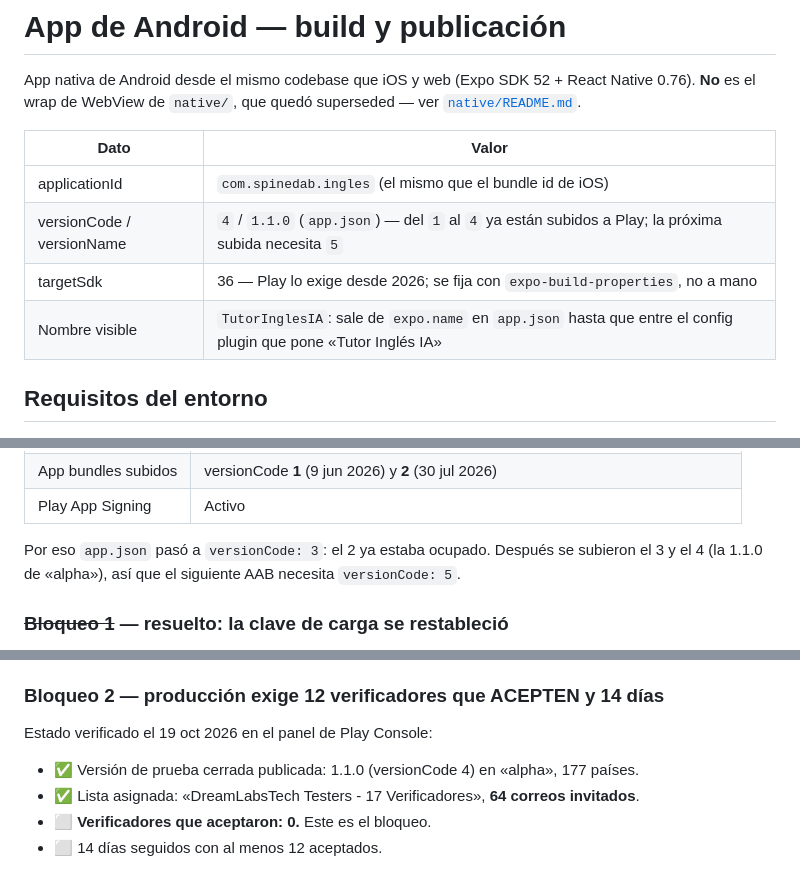
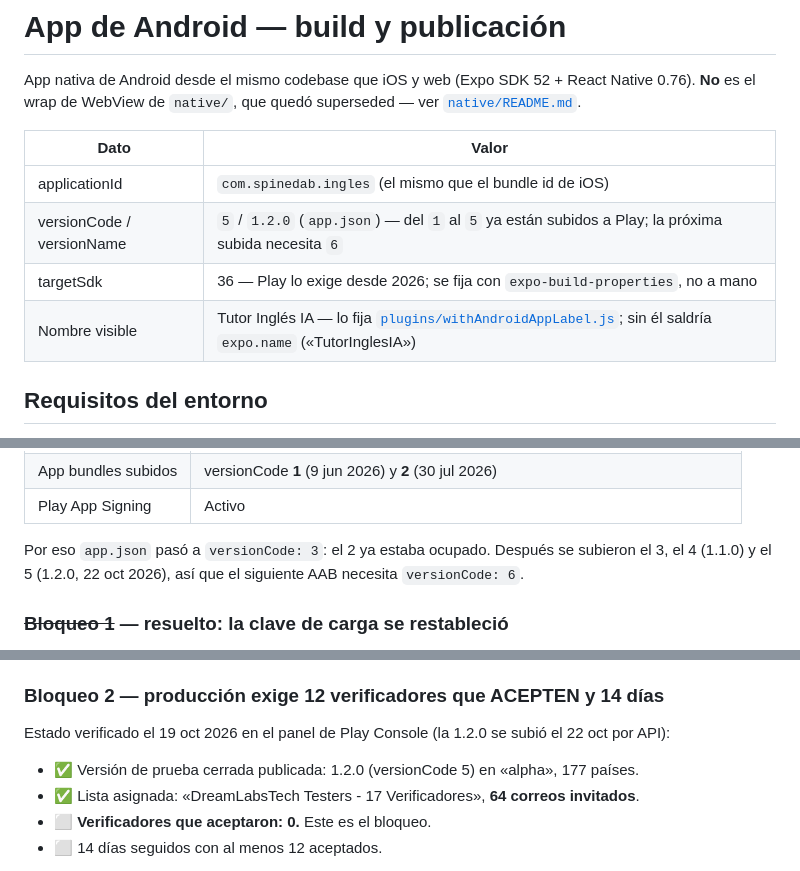
Before and after one commit to spinedab/INGLES, a Markdown page: mobile/ANDROID.md, 3 parts joined by grey strips. GitHub-like rendering.

```diff
--- a/mobile/ANDROID.md
+++ b/mobile/ANDROID.md
@@ -7,9 +7,9 @@ superseded — ver [`native/README.md`](../native/README.md).
 | Dato | Valor |
 |------|-------|
 | applicationId | `com.spinedab.ingles` (el mismo que el bundle id de iOS) |
-| versionCode / versionName | `4` / `1.1.0` (`app.json`) — del `1` al `4` ya están subidos a Play; la próxima subida necesita `5` |
+| versionCode / versionName | `5` / `1.2.0` (`app.json`) — del `1` al `5` ya están subidos a Play; la próxima subida necesita `6` |
 | targetSdk | 36 — Play lo exige desde 2026; se fija con `expo-build-properties`, no a mano |
-| Nombre visible | `TutorInglesIA`: sale de `expo.name` en `app.json` hasta que entre el config plugin que pone «Tutor Inglés IA» |
+| Nombre visible | Tutor Inglés IA — lo fija [`plugins/withAndroidAppLabel.js`](plugins/withAndroidAppLabel.js); sin él saldría `expo.name` («TutorInglesIA») |
 
 ## Requisitos del entorno
 
@@ -115,8 +115,8 @@ Estado real en Play Console (verificado el 12 ago 2026):
 | Play App Signing | Activo |
 
 Por eso `app.json` pasó a `versionCode: 3`: el 2 ya estaba ocupado. Después se
-subieron el 3 y el 4 (la 1.1.0 de «alpha»), así que el siguiente AAB necesita
-`versionCode: 5`.
+subieron el 3, el 4 (1.1.0) y el 5 (1.2.0, 22 oct 2026), así que el siguiente
+AAB necesita `versionCode: 6`.
 
 ### ~~Bloqueo 1~~ — resuelto: la clave de carga se restableció
 
@@ -148,9 +148,10 @@ prueba cerrada Alpha el 28 ago 2026.
 
 ### Bloqueo 2 — producción exige 12 verificadores que ACEPTEN y 14 días
 
-Estado verificado el 19 oct 2026 en el panel de Play Console:
+Estado verificado el 19 oct 2026 en el panel de Play Console (la 1.2.0 se subió
+el 22 oct por API):
 
-- ✅ Versión de prueba cerrada publicada: 1.1.0 (versionCode 4) en «alpha», 177 países.
+- ✅ Versión de prueba cerrada publicada: 1.2.0 (versionCode 5) en «alpha», 177 países.
 - ✅ Lista asignada: «DreamLabsTech Testers - 17 Verificadores», **64 correos invitados**.
 - ⬜ **Verificadores que aceptaron: 0.** Este es el bloqueo.
 - ⬜ 14 días seguidos con al menos 12 aceptados.
```
Also changed, not shown: mobile/IOS.md (+13 -3 lines), mobile/store/README.md (+3 -2 lines).
